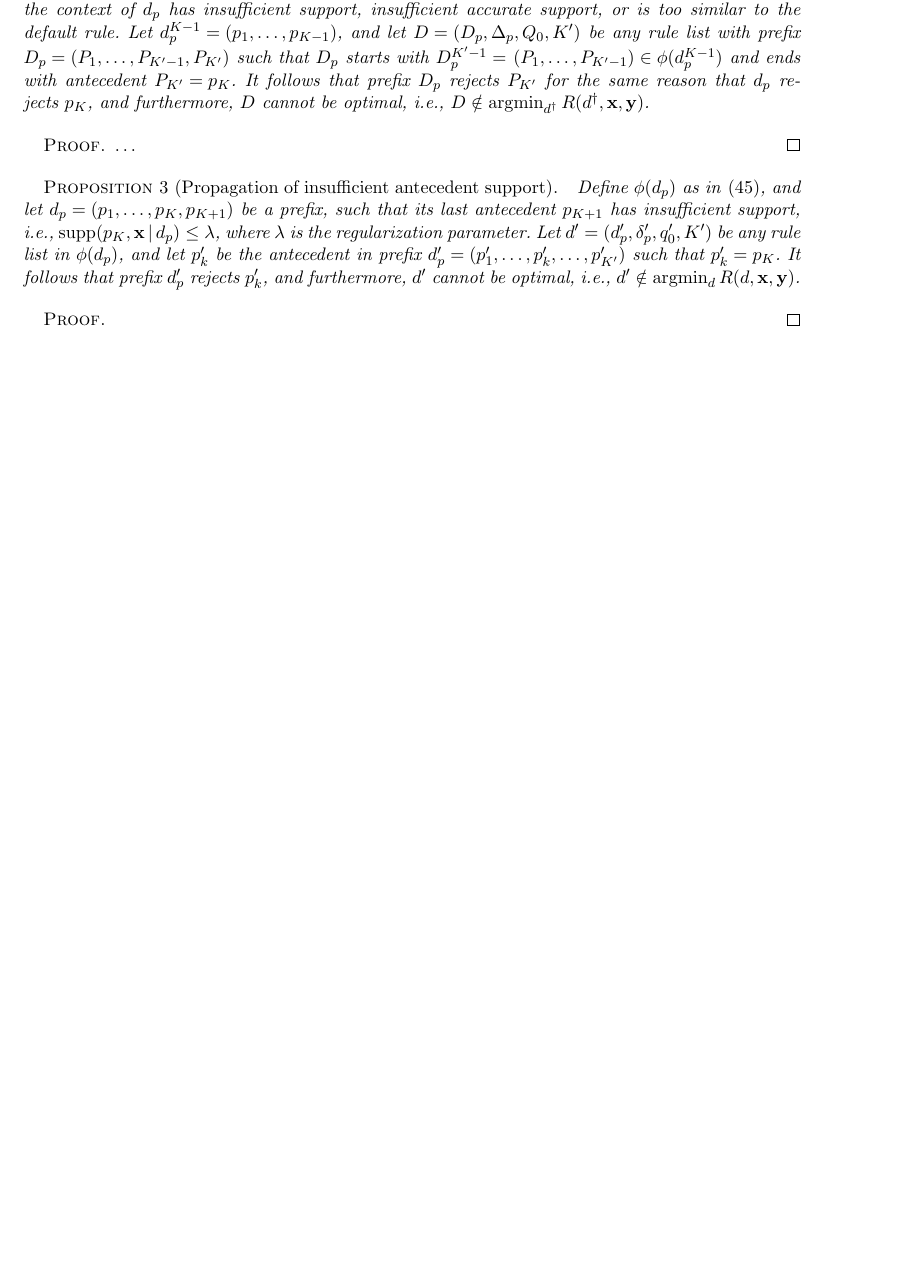
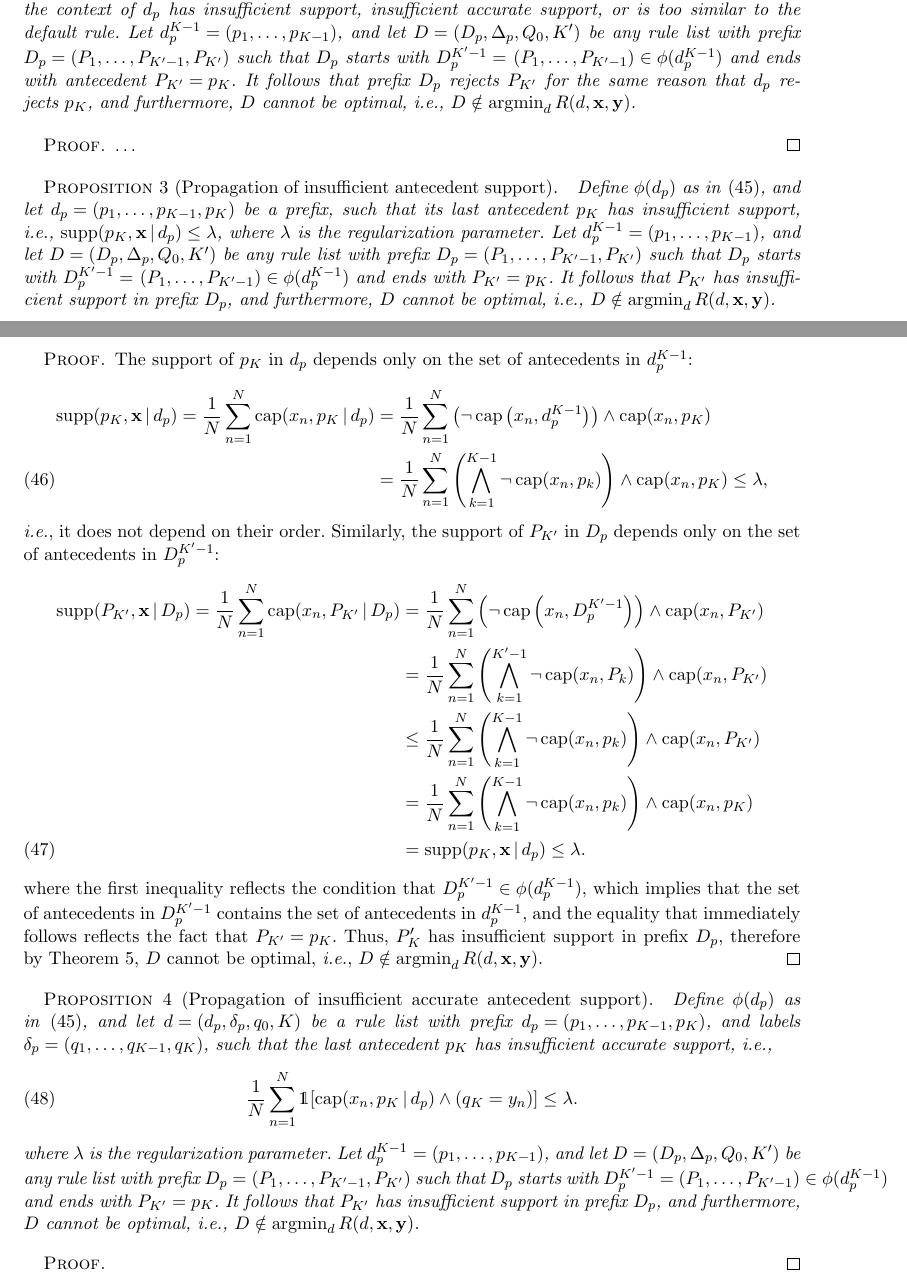
Before and after one commit to nlarusstone/corels-test, a LaTeX document (paper/arxiv.tex, which reads paper/content.tex): part of page 12 of 20 before the commit and two parts of pages 12 and 13 of 21 after it, the two joined at a grey line, cut so that both start at the same text, the shorter picture padded with empty space. Compiled offline with pdfLaTeX.

Commit message:
Finish propagation of insufficient antecedent support
Need to define rule list RL in Theorem 8, see Prop 4

```diff
--- a/paper/content.tex
+++ b/paper/content.tex
@@ -1064,7 +1064,7 @@ and ends with antecedent~${P_{K'} = p_{K}}$.
 It follows that prefix~$\PrefixB$ rejects~$P_{K'}$
 for the same reason that~$\Prefix$ rejects~$p_{K}$,
 and furthermore, $\RLB$ cannot be optimal,
-\ie ${\RLB \notin \argmin_{\RL^\dagger} \Obj(\RL^\dagger, \x, \y)}$.
+\ie ${\RLB \notin \argmin_{\RL} \Obj(\RL, \x, \y)}$.
 \end{theorem}
 
 \begin{proof}
@@ -1073,24 +1073,90 @@ and furthermore, $\RLB$ cannot be optimal,
 
 \begin{proposition}[Propagation of insufficient antecedent support]
 Define~$\StartContains(\Prefix)$ as in~\eqref{eq:start-contains},
-and let ${\Prefix = (p_1, \dots, p_K, p_{K+1})}$ be a prefix,
-such that its last antecedent~$p_{K+1}$ has insufficient support,
+and let ${\Prefix = (p_1, \dots, p_{K-1}, p_{K})}$ be a prefix,
+such that its last antecedent~$p_{K}$ has insufficient support,
 \ie ${\Supp(p_K, \x \given \Prefix) \le \Reg}$,
 where~$\Reg$ is the regularization parameter.
 %
-Let ${\RL' = (\Prefix', \Labels', \Default', K')}$
-be any rule list in~$\StartContains(\Prefix)$,
-and let~$p'_k$ be the antecedent in prefix
-${\Prefix' = (p'_1, \dots, p'_k, \dots, p'_{K'})}$
-such that ${p'_k = p_K}$.
-%
-It follows that prefix~$\Prefix'$ rejects~$p'_k$,
-and furthermore, $\RL'$ cannot be optimal,
-\ie ${\RL' \notin \argmin_\RL \Obj(\RL, \x, \y)}$.
+Let ${\Prefix^{K-1} = (p_1, \dots, p_{K-1})}$,
+and let ${\RLB = (\PrefixB, \LabelsB, \DefaultB, K')}$
+be any rule list with prefix
+${\PrefixB = (P_1, \dots, P_{K'-1}, P_{K'})}$
+such that~$\PrefixB$ starts with ${\PrefixB^{K'-1} =}$
+${(P_1, \dots, P_{K'-1}) \in \StartContains(\Prefix^{K-1})}$
+and ends with~${P_{K'} = p_{K}}$.
+%
+It follows that~$P_{K'}$ has insufficient support in
+prefix~$\PrefixB$, and furthermore, $\RLB$ cannot be optimal,
+\ie ${\RLB \notin \argmin_{\RL} \Obj(\RL, \x, \y)}$.
 \end{proposition}
 
 \begin{proof}
-
+The support of~$p_K$ in~$\Prefix$ depends only
+on the set of antecedents in~$\Prefix^{K-1}$:
+\begin{align}
+\Supp(p_K, \x \given \Prefix)
+= \frac{1}{N} \sum_{n=1}^N \Cap(x_n, p_K \given \Prefix)
+&= \frac{1}{N} \sum_{n=1}^N \left( \neg\, \Cap \left(x_n, \Prefix^{K-1} \right) \right)
+  \wedge \Cap(x_n, p_K) \nn \\
+&= \frac{1}{N} \sum_{n=1}^N \left( \bigwedge_{k=1}^{K-1} \neg\, \Cap(x_n, p_k) \right)
+  \wedge \Cap(x_n, p_K)
+\le \Reg,
+\end{align}
+\ie it does not depend on their order.
+%
+Similarly, the support of~$P_{K'}$ in~$\PrefixB$ depends only
+on the set of antecedents in~$\PrefixB^{K'-1}$:
+\begin{align}
+\Supp(P_{K'}, \x \given \PrefixB)
+= \frac{1}{N} \sum_{n=1}^N \Cap(x_n, P_{K'} \given \PrefixB)
+&= \frac{1}{N} \sum_{n=1}^N \left( \neg\, \Cap \left(x_n, \PrefixB^{K'-1} \right) \right)
+  \wedge \Cap(x_n, P_{K'}) \nn \\
+&= \frac{1}{N} \sum_{n=1}^N \left( \bigwedge_{k=1}^{K'-1} \neg\, \Cap(x_n, P_k) \right)
+   \wedge \Cap(x_n, P_{K'}) \nn \\
+&\le \frac{1}{N} \sum_{n=1}^N \left( \bigwedge_{k=1}^{K-1} \neg\, \Cap(x_n, p_k) \right)
+  \wedge \Cap(x_n, P_{K'}) \nn \\
+&= \frac{1}{N} \sum_{n=1}^N \left( \bigwedge_{k=1}^{K-1} \neg\, \Cap(x_n, p_k) \right)
+  \wedge \Cap(x_n, p_{K}) \nn \\
+&= \Supp(p_K, \x \given \Prefix) \le \Reg.
+\end{align}
+where the first inequality reflects the condition that
+${\PrefixB^{K'-1} \in \StartContains(\Prefix^{K-1})}$,
+which implies that the set of antecedents in~$\PrefixB^{K'-1}$
+contains the set of antecedents in~$\Prefix^{K-1}$, and the equality
+that immediately follows reflects the fact that~${P_{K'} = p_K}$.
+%
+Thus,~$P_K'$ has insufficient support in prefix~$\PrefixB$,
+therefore by Theorem~\ref{thm:min-capture}, $\RLB$ cannot be optimal,
+\ie ${\RLB \notin \argmin_{\RL} \Obj(\RL, \x, \y)}$.
+\end{proof}
+
+\begin{proposition}[Propagation of insufficient accurate antecedent support]
+Define~$\StartContains(\Prefix)$ as in~\eqref{eq:start-contains},
+and let ${\RL = (\Prefix, \Labels, \Default, K)}$ be a rule list with
+prefix ${\Prefix = (p_1, \dots, p_{K-1}, p_{K})}$,
+and labels ${\Labels = (q_1, \dots, q_{K-1}, q_{K})}$, such that
+the last antecedent~$p_{K}$ has insufficient accurate support, \ie
+\begin{align}
+\frac{1}{N} \sum_{n=1}^N \one [ \Cap(x_n, p_K \given \Prefix) \wedge (q_K = y_n) ]
+\le \Reg.
+\end{align}
+where~$\Reg$ is the regularization parameter.
+%
+Let ${\Prefix^{K-1} = (p_1, \dots, p_{K-1})}$,
+and let ${\RLB = (\PrefixB, \LabelsB, \DefaultB, K')}$
+be any rule list with prefix
+${\PrefixB = (P_1, \dots, P_{K'-1}, P_{K'})}$
+such that~$\PrefixB$ starts with ${\PrefixB^{K'-1} =}$
+${(P_1, \dots, P_{K'-1}) \in \StartContains(\Prefix^{K-1})}$
+and ends with~${P_{K'} = p_{K}}$.
+%
+It follows that~$P_{K'}$ has insufficient support in
+prefix~$\PrefixB$, and furthermore, $\RLB$ cannot be optimal,
+\ie ${\RLB \notin \argmin_{\RL} \Obj(\RL, \x, \y)}$.
+\end{proposition}
+
+\begin{proof}
 \end{proof}
 
 \begin{comment}
```
